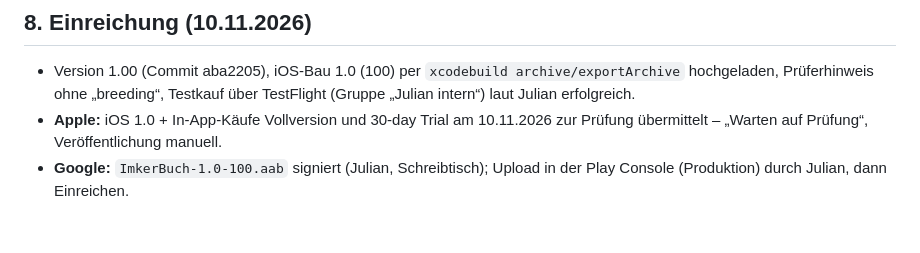
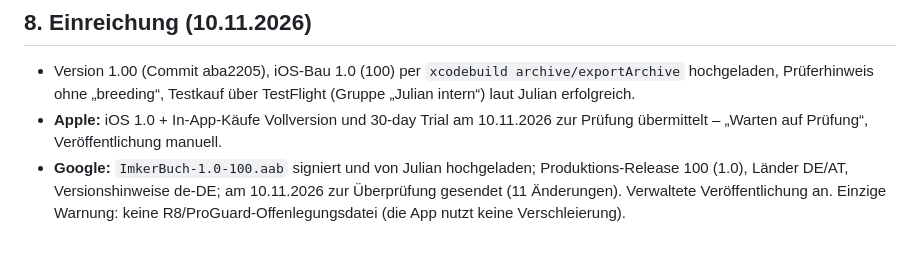
Before and after one commit to juliankhler-web/imkerbuch, a Markdown page: docs/PRUEFUNG-FINAL-2026-11-09.md, the part around the change. GitHub-like rendering.

Commit message:
Prüfbericht: Einreichung bei Google (Produktion 1.0, DE/AT, verwaltete Veröffentlichung)
Co-Authored-By: Claude Opus 5.5 <noreply@anthropic.com>

```diff
--- a/docs/PRUEFUNG-FINAL-2026-11-09.md
+++ b/docs/PRUEFUNG-FINAL-2026-11-09.md
@@ -109,4 +109,4 @@ Prüfung (wf_8968bc64-a00): 35 bestätigte Funde (1 hoch), sofort an Julian geme
 
 - Version 1.00 (Commit aba2205), iOS-Bau 1.0 (100) per `xcodebuild archive/exportArchive` hochgeladen, Prüferhinweis ohne „breeding“, Testkauf über TestFlight (Gruppe „Julian intern“) laut Julian erfolgreich.
 - **Apple:** iOS 1.0 + In-App-Käufe Vollversion und 30-day Trial am 10.11.2026 zur Prüfung übermittelt – „Warten auf Prüfung“, Veröffentlichung manuell.
-- **Google:** `ImkerBuch-1.0-100.aab` signiert (Julian, Schreibtisch); Upload in der Play Console (Produktion) durch Julian, dann Einreichen.
+- **Google:** `ImkerBuch-1.0-100.aab` signiert und von Julian hochgeladen; Produktions-Release 100 (1.0), Länder DE/AT, Versionshinweise de-DE; am 10.11.2026 zur Überprüfung gesendet (11 Änderungen). Verwaltete Veröffentlichung an. Einzige Warnung: keine R8/ProGuard-Offenlegungsdatei (die App nutzt keine Verschleierung).
```
